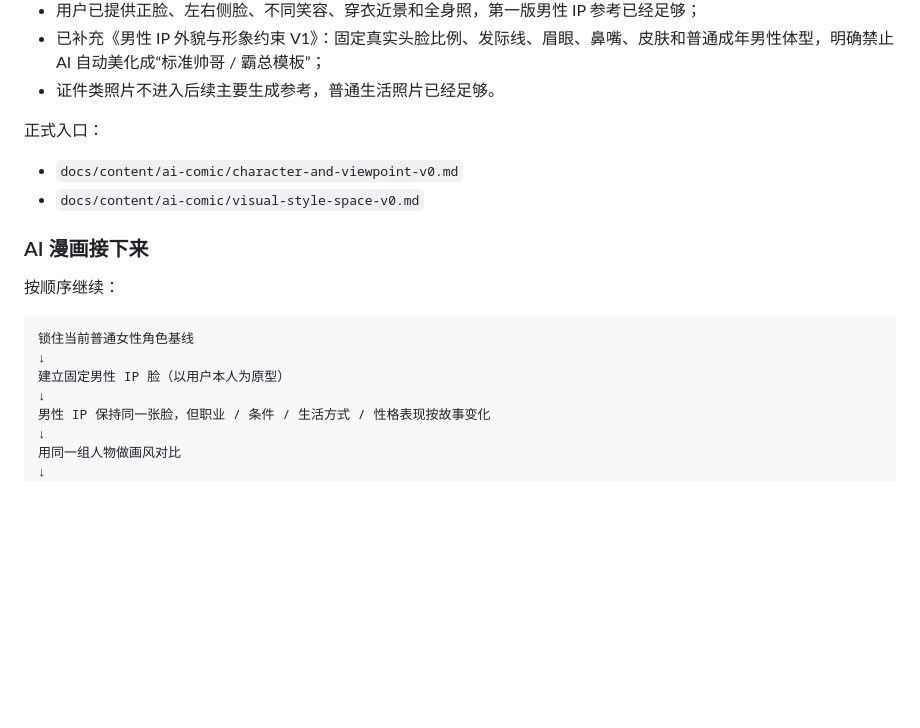
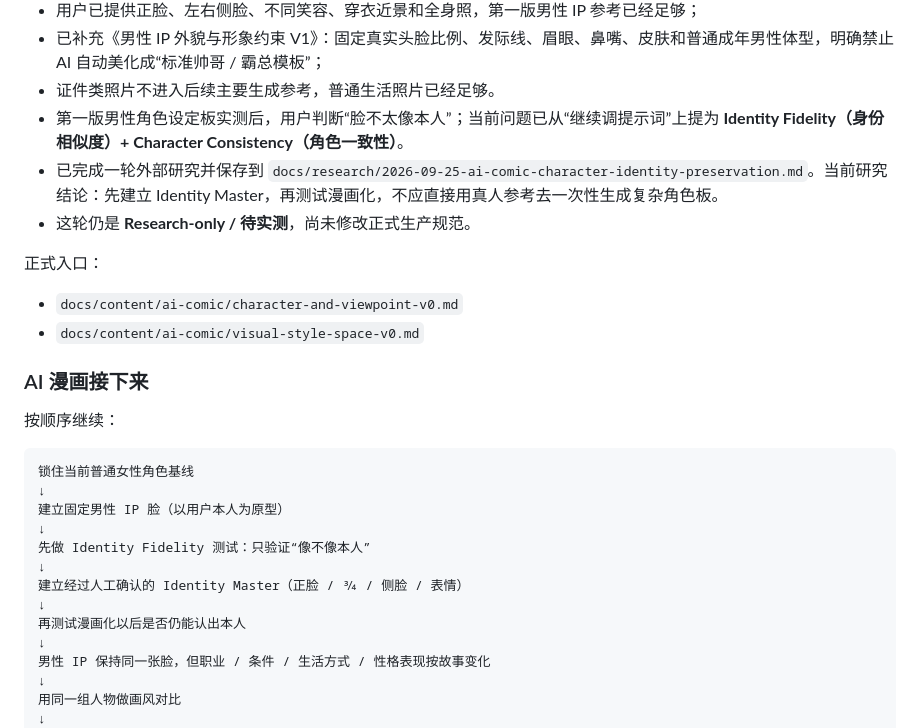
Before and after one commit to Darcy-Jin/Relationship, a Markdown page: docs/current-state.md, the part around the change. Rendered like a GitHub page; blank space fills up the shorter version.

Commit message:
docs: record identity-preservation research checkpoint

```diff
--- a/docs/current-state.md
+++ b/docs/current-state.md
@@ -66,6 +66,9 @@ Relationship
 - 用户已提供正脸、左右侧脸、不同笑容、穿衣近景和全身照，第一版男性 IP 参考已经足够；
 - 已补充《男性 IP 外貌与形象约束 V1》：固定真实头脸比例、发际线、眉眼、鼻嘴、皮肤和普通成年男性体型，明确禁止 AI 自动美化成“标准帅哥 / 霸总模板”；
 - 证件类照片不进入后续主要生成参考，普通生活照片已经足够。
+- 第一版男性角色设定板实测后，用户判断“脸不太像本人”；当前问题已从“继续调提示词”上提为 **Identity Fidelity（身份相似度）+ Character Consistency（角色一致性）**。
+- 已完成一轮外部研究并保存到 `docs/research/2026-09-25-ai-comic-character-identity-preservation.md`。当前研究结论：先建立 Identity Master，再测试漫画化，不应直接用真人参考去一次性生成复杂角色板。
+- 这轮仍是 **Research-only / 待实测**，尚未修改正式生产规范。
 
 正式入口：
 
@@ -80,6 +83,12 @@ Relationship
 锁住当前普通女性角色基线
 ↓
 建立固定男性 IP 脸（以用户本人为原型）
+↓
+先做 Identity Fidelity 测试：只验证“像不像本人”
+↓
+建立经过人工确认的 Identity Master（正脸 / 3⁄4 / 侧脸 / 表情）
+↓
+再测试漫画化以后是否仍能认出本人
 ↓
 男性 IP 保持同一张脸，但职业 / 条件 / 生活方式 / 性格表现按故事变化
 ↓
```
